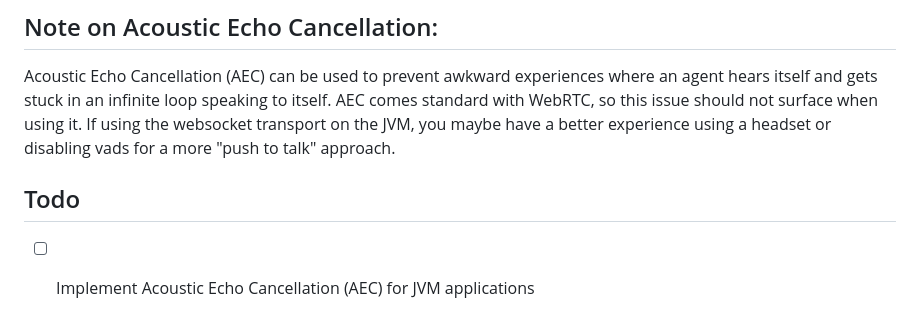
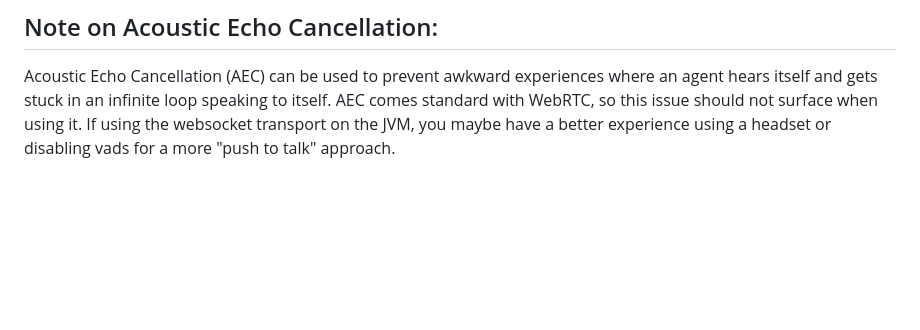
Before and after one commit to brianium/reelthyme, a Markdown page: README.md, the part around the change. Rendered like a GitHub page; blank space fills up the shorter version.

Commit message:
docs(README): remove redundant todo item

```diff
--- a/README.md
+++ b/README.md
@@ -150,6 +150,3 @@ Check out the [example ClojureScript application](dev/example/webrtc.cljs). It m
 ## Note on Acoustic Echo Cancellation:
 
 Acoustic Echo Cancellation (AEC) can be used to prevent awkward experiences where an agent hears itself and gets stuck in an infinite loop speaking to itself. AEC comes standard with WebRTC, so this issue should not surface when using it. If using the websocket transport on the JVM, you maybe have a better experience using a headset or disabling vads for a more "push to talk" approach.
-
-## Todo
-- [ ] Implement Acoustic Echo Cancellation (AEC) for JVM applications
```
